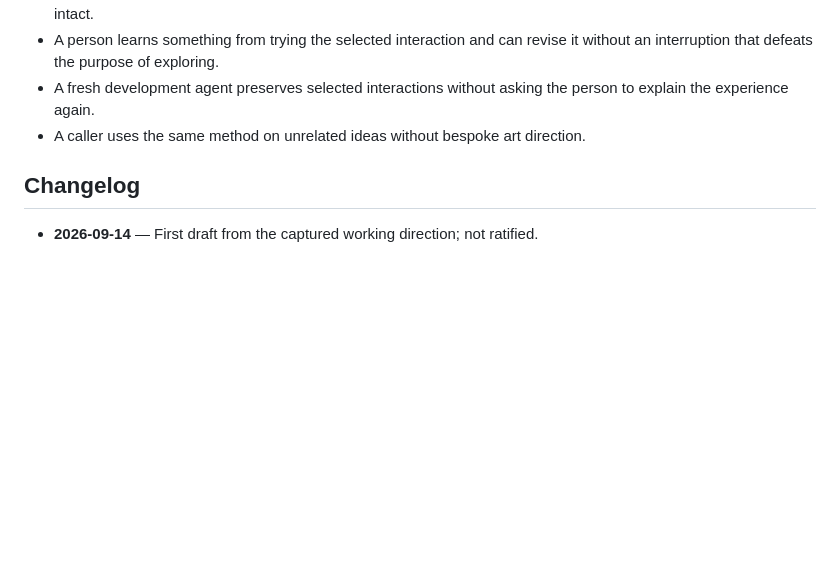
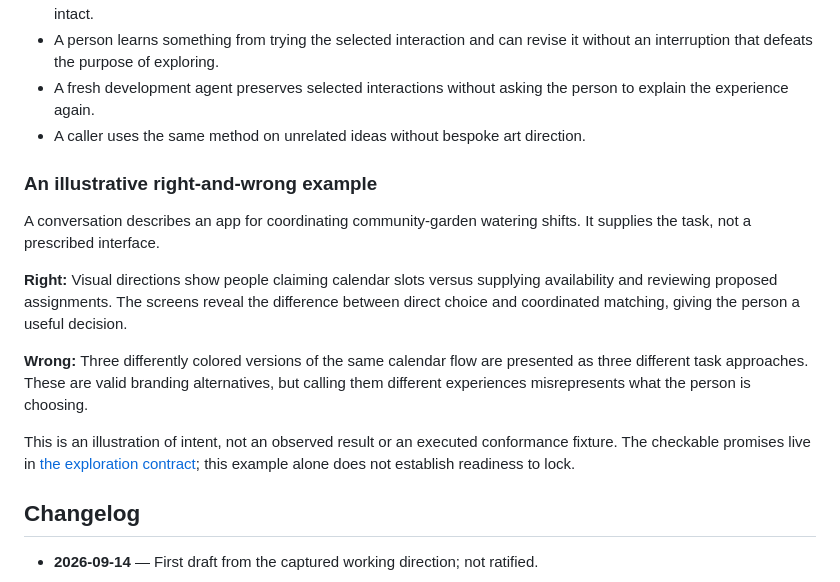
Before and after one commit to robotdad/possibly, a Markdown page: docs/VISION.md, the part around the change. Drawn GitHub-style; blank space fills up the shorter version.

Commit message:
docs: add illustrative right and wrong examples
Generated with Amplifier

Co-Authored-By: Amplifier <240397093+microsoft-amplifier@users.noreply.github.com>

```diff
--- a/docs/VISION.md
+++ b/docs/VISION.md
@@ -92,6 +92,23 @@ architecture or pretending prototype code is production-ready.
   person to explain the experience again.
 - A caller uses the same method on unrelated ideas without bespoke art direction.
 
+### An illustrative right-and-wrong example
+
+A conversation describes an app for coordinating community-garden watering shifts.
+It supplies the task, not a prescribed interface.
+
+**Right:** Visual directions show people claiming calendar slots versus supplying
+availability and reviewing proposed assignments. The screens reveal the difference
+between direct choice and coordinated matching, giving the person a useful decision.
+
+**Wrong:** Three differently colored versions of the same calendar flow are presented
+as three different task approaches. These are valid branding alternatives, but
+calling them different experiences misrepresents what the person is choosing.
+
+This is an illustration of intent, not an observed result or an executed conformance
+fixture. The checkable promises live in [the exploration contract](../contracts/exploration.v1.md);
+this example alone does not establish readiness to lock.
+
 ## Changelog
 
 - **2026-09-14** — First draft from the captured working direction; not ratified.
```
Also changed, not shown: contracts/exploration.v1.md (+16 -0 lines), contracts/selection-continuity.v1.md (+16 -0 lines).
